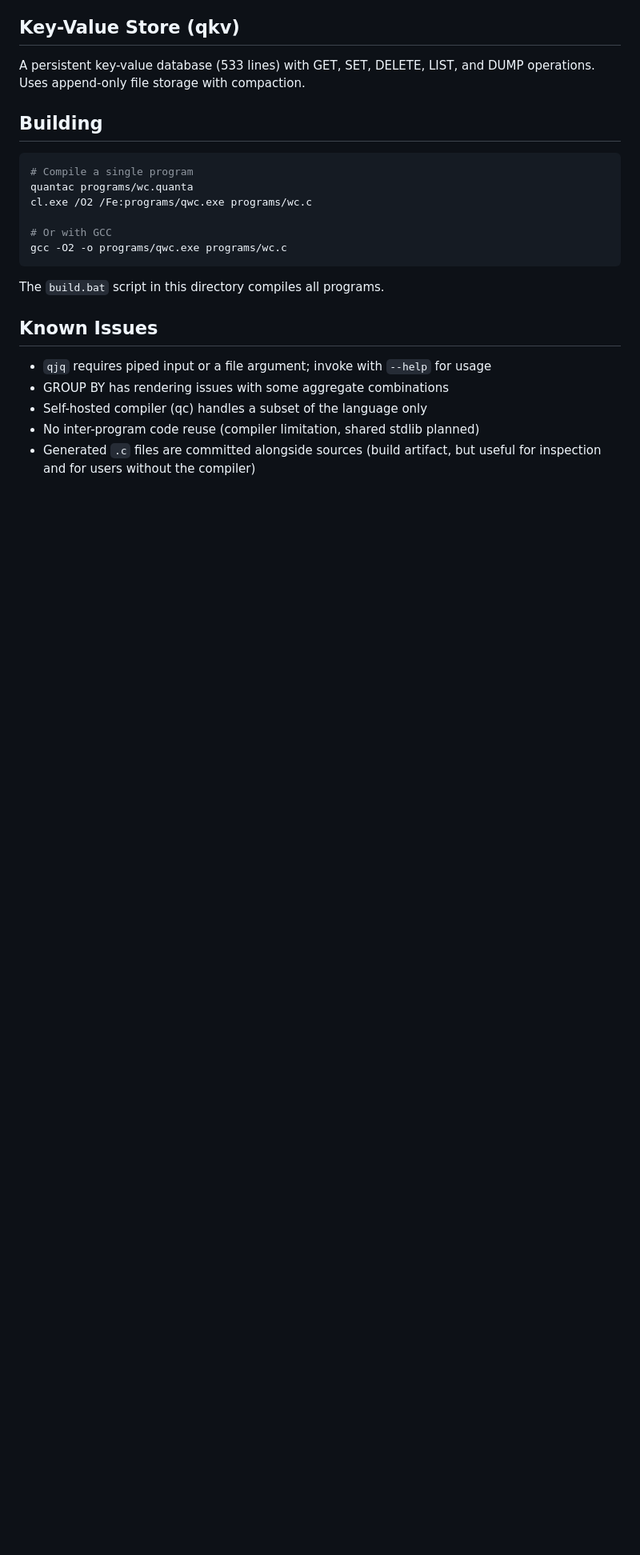
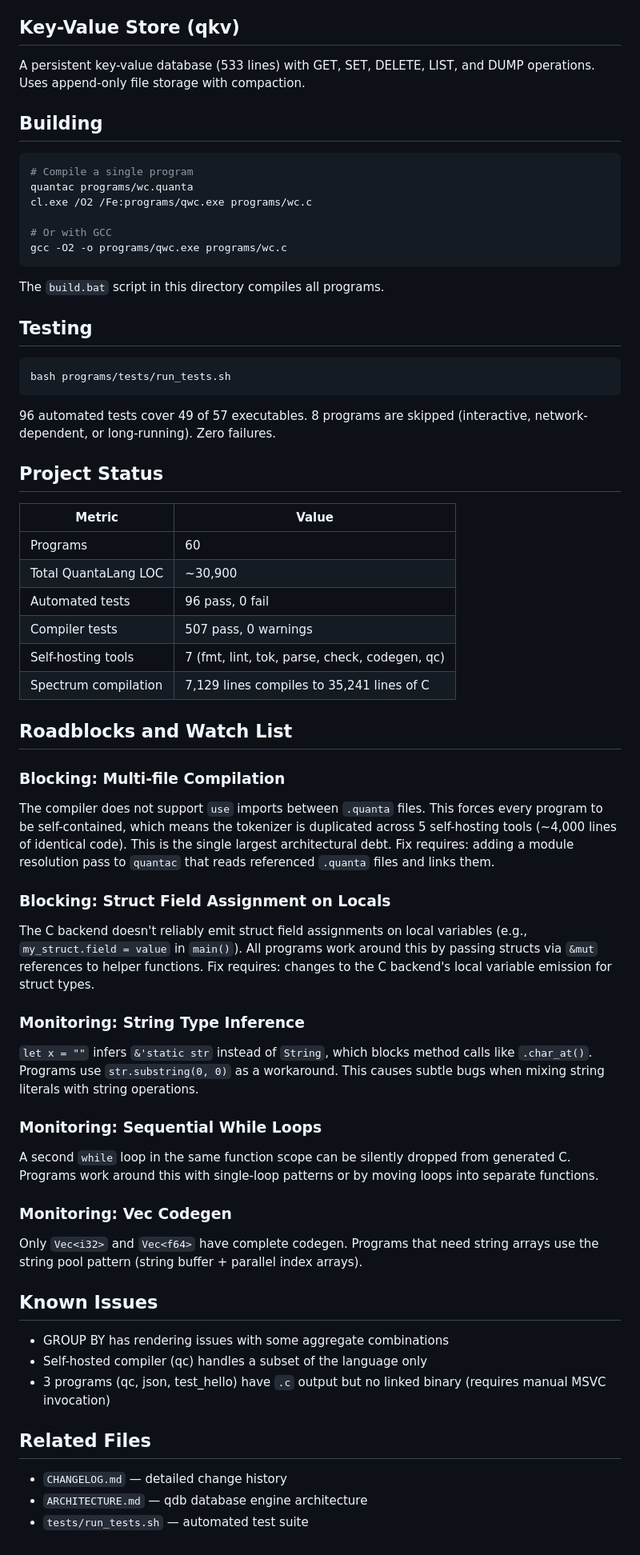
Before and after one commit to HarperZ9/quanta-universe, a Markdown page: programs/README.md, the part around the change. Shown at 80% size. Rendered like a GitHub page; blank space fills up the shorter version.

````diff
--- a/programs/README.md
+++ b/programs/README.md
@@ -182,11 +182,64 @@ gcc -O2 -o programs/qwc.exe programs/wc.c
 
 The `build.bat` script in this directory compiles all programs.
 
+## Testing
+
+```bash
+bash programs/tests/run_tests.sh
+```
+
+96 automated tests cover 49 of 57 executables. 8 programs are skipped
+(interactive, network-dependent, or long-running). Zero failures.
+
+## Project Status
+
+| Metric | Value |
+|--------|-------|
+| Programs | 60 |
+| Total QuantaLang LOC | ~30,900 |
+| Automated tests | 96 pass, 0 fail |
+| Compiler tests | 507 pass, 0 warnings |
+| Self-hosting tools | 7 (fmt, lint, tok, parse, check, codegen, qc) |
+| Spectrum compilation | 7,129 lines compiles to 35,241 lines of C |
+
+## Roadblocks and Watch List
+
+### Blocking: Multi-file Compilation
+The compiler does not support `use` imports between `.quanta` files. This forces
+every program to be self-contained, which means the tokenizer is duplicated
+across 5 self-hosting tools (~4,000 lines of identical code). This is the single
+largest architectural debt. Fix requires: adding a module resolution pass to
+`quantac` that reads referenced `.quanta` files and links them.
+
+### Blocking: Struct Field Assignment on Locals
+The C backend doesn't reliably emit struct field assignments on local variables
+(e.g., `my_struct.field = value` in `main()`). All programs work around this by
+passing structs via `&mut` references to helper functions. Fix requires: changes
+to the C backend's local variable emission for struct types.
+
+### Monitoring: String Type Inference
+`let x = ""` infers `&'static str` instead of `String`, which blocks method
+calls like `.char_at()`. Programs use `str.substring(0, 0)` as a workaround.
+This causes subtle bugs when mixing string literals with string operations.
+
+### Monitoring: Sequential While Loops
+A second `while` loop in the same function scope can be silently dropped from
+generated C. Programs work around this with single-loop patterns or by moving
+loops into separate functions.
+
+### Monitoring: Vec<String> Codegen
+Only `Vec<i32>` and `Vec<f64>` have complete codegen. Programs that need string
+arrays use the string pool pattern (string buffer + parallel index arrays).
+
 ## Known Issues
 
-- `qjq` requires piped input or a file argument; invoke with `--help` for usage
 - GROUP BY has rendering issues with some aggregate combinations
 - Self-hosted compiler (qc) handles a subset of the language only
-- No inter-program code reuse (compiler limitation, shared stdlib planned)
-- Generated `.c` files are committed alongside sources (build artifact, but
-  useful for inspection and for users without the compiler)
+- 3 programs (qc, json, test_hello) have `.c` output but no linked binary
+  (requires manual MSVC invocation)
+
+## Related Files
+
+- `CHANGELOG.md` — detailed change history
+- `ARCHITECTURE.md` — qdb database engine architecture
+- `tests/run_tests.sh` — automated test suite
````
Also changed, not shown: programs/CHANGELOG.md (added, +117 -0 lines).
